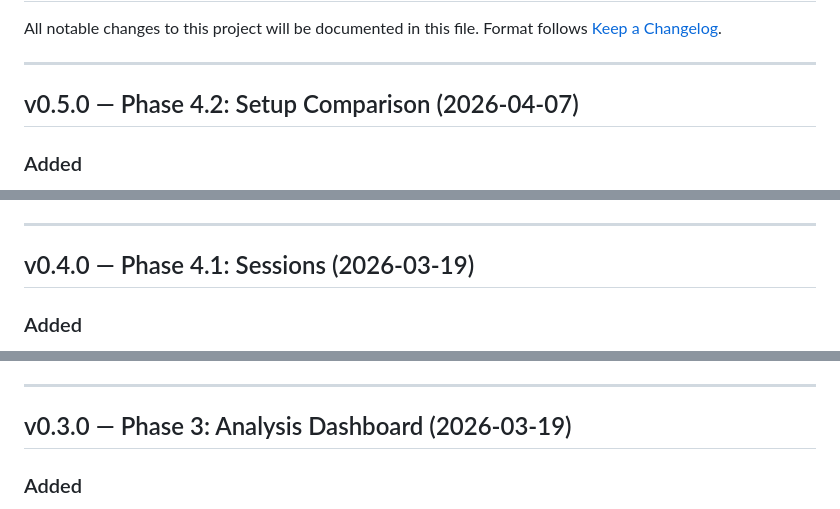
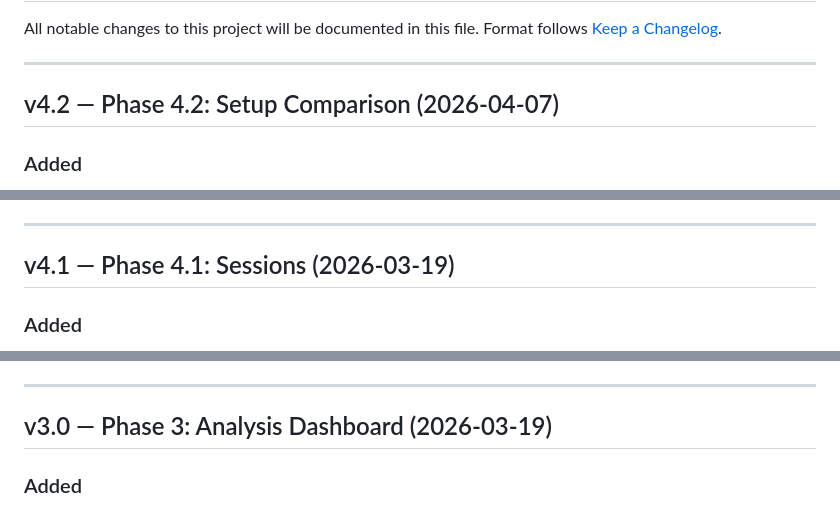
Before and after one commit to a1exus/TelemetryIQ, a Markdown page: CHANGELOG.md, 3 parts joined by grey strips. Drawn GitHub-style.

Commit message:
docs: align CHANGELOG versions with phase numbers
v1.0 = Phase 1, v2.0 = Phase 2, v3.0 = Phase 3,
v4.1 = Phase 4.1, v4.2 = Phase 4.2.

Co-Authored-By: Claude Opus 4.6 (1M context) <noreply@anthropic.com>

```diff
--- a/CHANGELOG.md
+++ b/CHANGELOG.md
@@ -5,7 +5,7 @@ Format follows [Keep a Changelog](https://keepachangelog.com/en/1.1.0/).
 
 ---
 
-## v0.5.0 — Phase 4.2: Setup Comparison (2026-04-07)
+## v4.2 — Phase 4.2: Setup Comparison (2026-04-07)
 
 ### Added
 
@@ -34,7 +34,7 @@ Format follows [Keep a Changelog](https://keepachangelog.com/en/1.1.0/).
 
 ---
 
-## v0.4.0 — Phase 4.1: Sessions (2026-03-19)
+## v4.1 — Phase 4.1: Sessions (2026-03-19)
 
 ### Added
 
@@ -57,7 +57,7 @@ Format follows [Keep a Changelog](https://keepachangelog.com/en/1.1.0/).
 
 ---
 
-## v0.3.0 — Phase 3: Analysis Dashboard (2026-03-19)
+## v3.0 — Phase 3: Analysis Dashboard (2026-03-19)
 
 ### Added
 
```
Also changed, not shown: other parts of CHANGELOG.md (+2 -2 lines).
